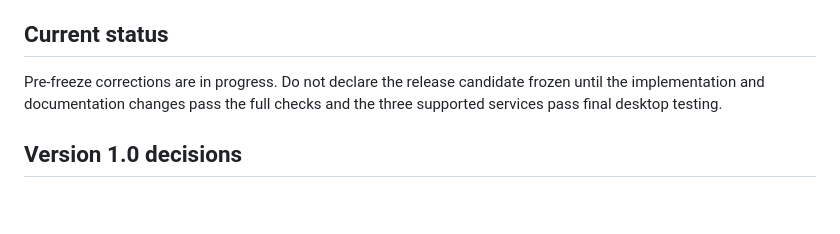
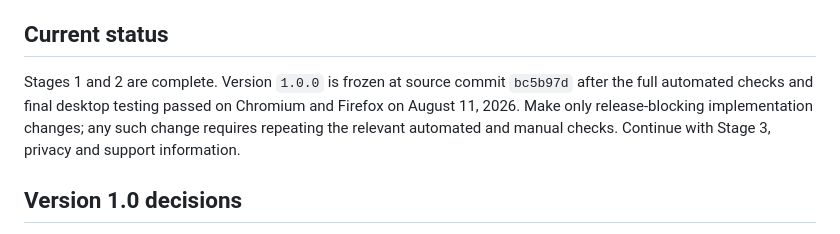
Before and after one commit to sahinozan/slowed-and-reverb, a Markdown page: STORE_RELEASE_PLAN.md, the part around the change. GitHub-like rendering; blank space fills up the shorter version.

Commit message:
Record frozen 1.0.0 release candidate

```diff
--- a/STORE_RELEASE_PLAN.md
+++ b/STORE_RELEASE_PLAN.md
@@ -6,9 +6,11 @@ privacy declarations, screenshots, and tested packages consistent.
 
 ## Current status
 
-Pre-freeze corrections are in progress. Do not declare the release candidate frozen
-until the implementation and documentation changes pass the full checks and the
-three supported services pass final desktop testing.
+Stages 1 and 2 are complete. Version `1.0.0` is frozen at source commit `bc5b97d`
+after the full automated checks and final desktop testing passed on Chromium and
+Firefox on August 11, 2026. Make only release-blocking implementation changes; any
+such change requires repeating the relevant automated and manual checks. Continue
+with Stage 3, privacy and support information.
 
 ## Version 1.0 decisions
 
```
